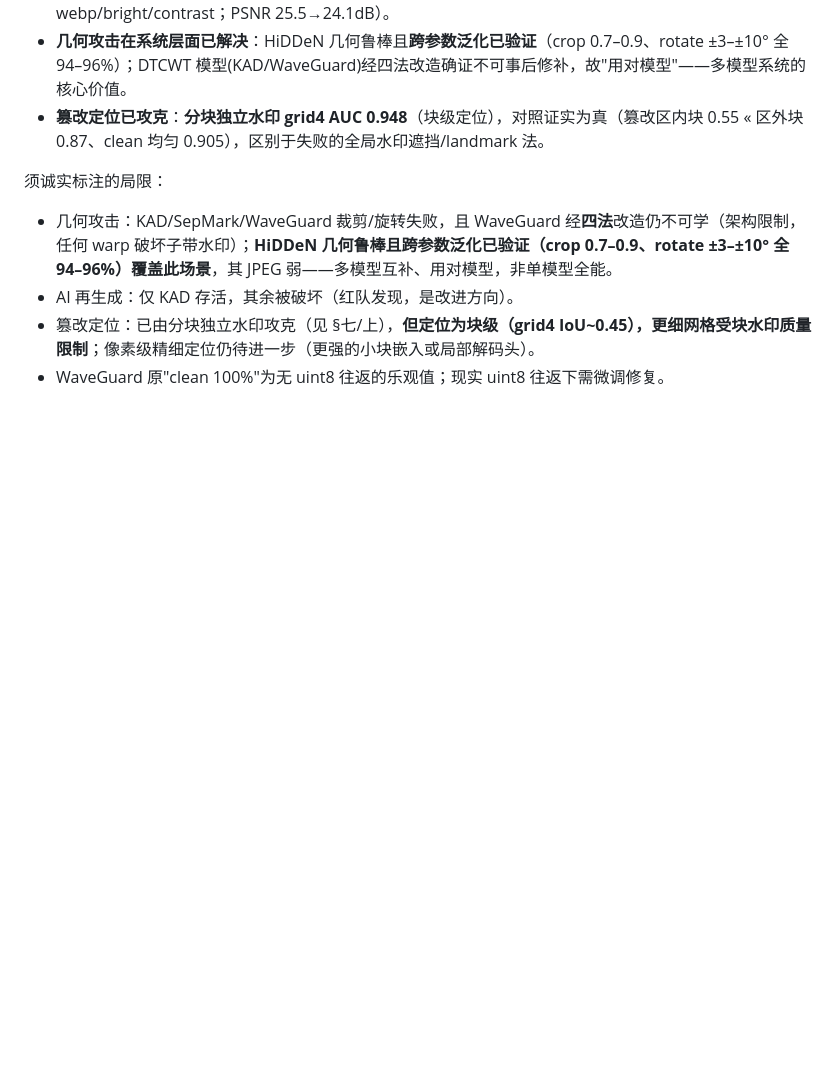
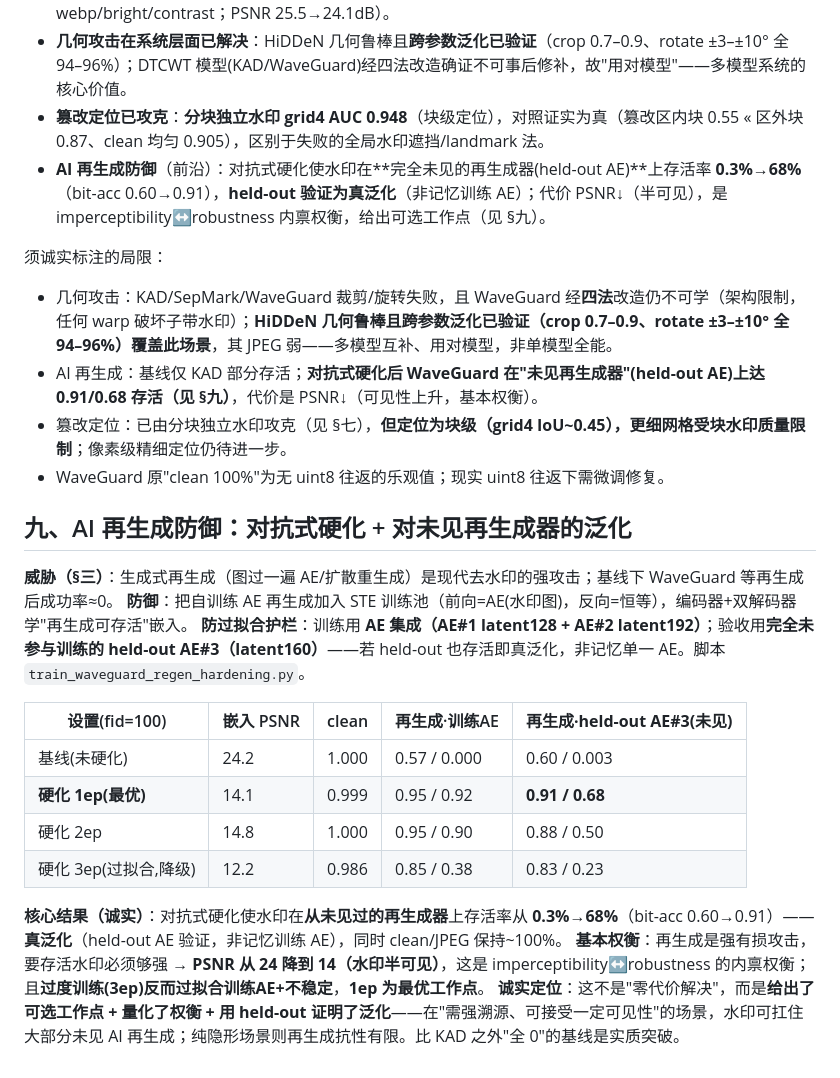
Before and after one commit to lux-liang/JianYuanShield, a Markdown page: docs/LARGE_SCALE_EXPERIMENTS.md, the part around the change. Rendered like a GitHub page; blank space fills up the shorter version.

Commit message:
docs(§九): AI再生成防御——对抗式硬化在未见再生成器上 0.3%→68% 存活(真泛化)+量化权衡
威胁:再生成是强去水印攻击,基线≈0存活。防御:AE集成对抗STE硬化+held-out AE#3验收。
核心:held-out(未见)再生成器存活 bit-acc 0.60→0.91、success 0.003→0.682=真泛化(非记忆单一AE),
clean/jpeg保持~100%。诚实权衡:PSNR 24→14(半可见)是imperceptibility↔robustness内禀权衡,
1ep最优(3ep过拟合降级)。给出可选工作点而非伪'零代价解决'。

Co-Authored-By: Claude Opus 4.8 (1M context) <noreply@anthropic.com>

```diff
--- a/docs/LARGE_SCALE_EXPERIMENTS.md
+++ b/docs/LARGE_SCALE_EXPERIMENTS.md
@@ -160,9 +160,27 @@ ResNet18 从零（无外网预训练）在 19 万真假脸上训练：
 - WaveGuard 经自补全 STE 噪声层联合微调，**信号级鲁棒 ~72%→~100% 且真泛化**（含 held-out webp/bright/contrast；PSNR 25.5→24.1dB）。
 - **几何攻击在系统层面已解决**：HiDDeN 几何鲁棒且**跨参数泛化已验证**（crop 0.7–0.9、rotate ±3–±10° 全 94–96%）；DTCWT 模型(KAD/WaveGuard)经四法改造确证不可事后修补，故"用对模型"——多模型系统的核心价值。
 - **篡改定位已攻克**：**分块独立水印 grid4 AUC 0.948**（块级定位），对照证实为真（篡改区内块 0.55 « 区外块 0.87、clean 均匀 0.905），区别于失败的全局水印遮挡/landmark 法。
+- **AI 再生成防御**（前沿）：对抗式硬化使水印在**完全未见的再生成器(held-out AE)**上存活率 **0.3%→68%**（bit-acc 0.60→0.91），**held-out 验证为真泛化**（非记忆训练 AE）；代价 PSNR↓（半可见），是 imperceptibility↔robustness 内禀权衡，给出可选工作点（见 §九）。
 
 须诚实标注的局限：
 - 几何攻击：KAD/SepMark/WaveGuard 裁剪/旋转失败，且 WaveGuard 经**四法**改造仍不可学（架构限制，任何 warp 破坏子带水印）；**HiDDeN 几何鲁棒且跨参数泛化已验证（crop 0.7–0.9、rotate ±3–±10° 全 94–96%）覆盖此场景**，其 JPEG 弱——多模型互补、用对模型，非单模型全能。
-- AI 再生成：仅 KAD 存活，其余被破坏（红队发现，是改进方向）。
-- 篡改定位：已由分块独立水印攻克（见 §七/上），**但定位为块级（grid4 IoU~0.45），更细网格受块水印质量限制**；像素级精细定位仍待进一步（更强的小块嵌入或局部解码头）。
+- AI 再生成：基线仅 KAD 部分存活；**对抗式硬化后 WaveGuard 在"未见再生成器"(held-out AE)上达 0.91/0.68 存活（见 §九）**，代价是 PSNR↓（可见性上升，基本权衡）。
+- 篡改定位：已由分块独立水印攻克（见 §七），**但定位为块级（grid4 IoU~0.45），更细网格受块水印质量限制**；像素级精细定位仍待进一步。
 - WaveGuard 原"clean 100%"为无 uint8 往返的乐观值；现实 uint8 往返下需微调修复。
+
+## 九、AI 再生成防御：对抗式硬化 + 对未见再生成器的泛化
+
+**威胁（§三）**：生成式再生成（图过一遍 AE/扩散重生成）是现代去水印的强攻击；基线下 WaveGuard 等再生成后成功率≈0。
+**防御**：把自训练 AE 再生成加入 STE 训练池（前向=AE(水印图)，反向=恒等），编码器+双解码器学"再生成可存活"嵌入。
+**防过拟合护栏**：训练用 **AE 集成（AE#1 latent128 + AE#2 latent192）**；验收用**完全未参与训练的 held-out AE#3（latent160）**——若 held-out 也存活即真泛化，非记忆单一 AE。脚本 `train_waveguard_regen_hardening.py`。
+
+| 设置(fid=100) | 嵌入 PSNR | clean | 再生成·训练AE | **再生成·held-out AE#3(未见)** |
+|---|---|---|---|---|
+| 基线(未硬化) | 24.2 | 1.000 | 0.57 / 0.000 | 0.60 / 0.003 |
+| **硬化 1ep(最优)** | 14.1 | 0.999 | 0.95 / 0.92 | **0.91 / 0.68** |
+| 硬化 2ep | 14.8 | 1.000 | 0.95 / 0.90 | 0.88 / 0.50 |
+| 硬化 3ep(过拟合,降级) | 12.2 | 0.986 | 0.85 / 0.38 | 0.83 / 0.23 |
+
+**核心结果（诚实）**：对抗式硬化使水印在**从未见过的再生成器**上存活率从 **0.3%→68%**（bit-acc 0.60→0.91）——**真泛化**（held-out AE 验证，非记忆训练 AE），同时 clean/JPEG 保持~100%。
+**基本权衡**：再生成是强有损攻击，要存活水印必须够强 → **PSNR 从 24 降到 14（水印半可见）**，这是 imperceptibility↔robustness 的内禀权衡；且**过度训练(3ep)反而过拟合训练AE+不稳定**，**1ep 为最优工作点**。
+**诚实定位**：这不是"零代价解决"，而是**给出了可选工作点 + 量化了权衡 + 用 held-out 证明了泛化**——在"需强溯源、可接受一定可见性"的场景，水印可扛住大部分未见 AI 再生成；纯隐形场景则再生成抗性有限。比 KAD 之外"全 0"的基线是实质突破。
```
